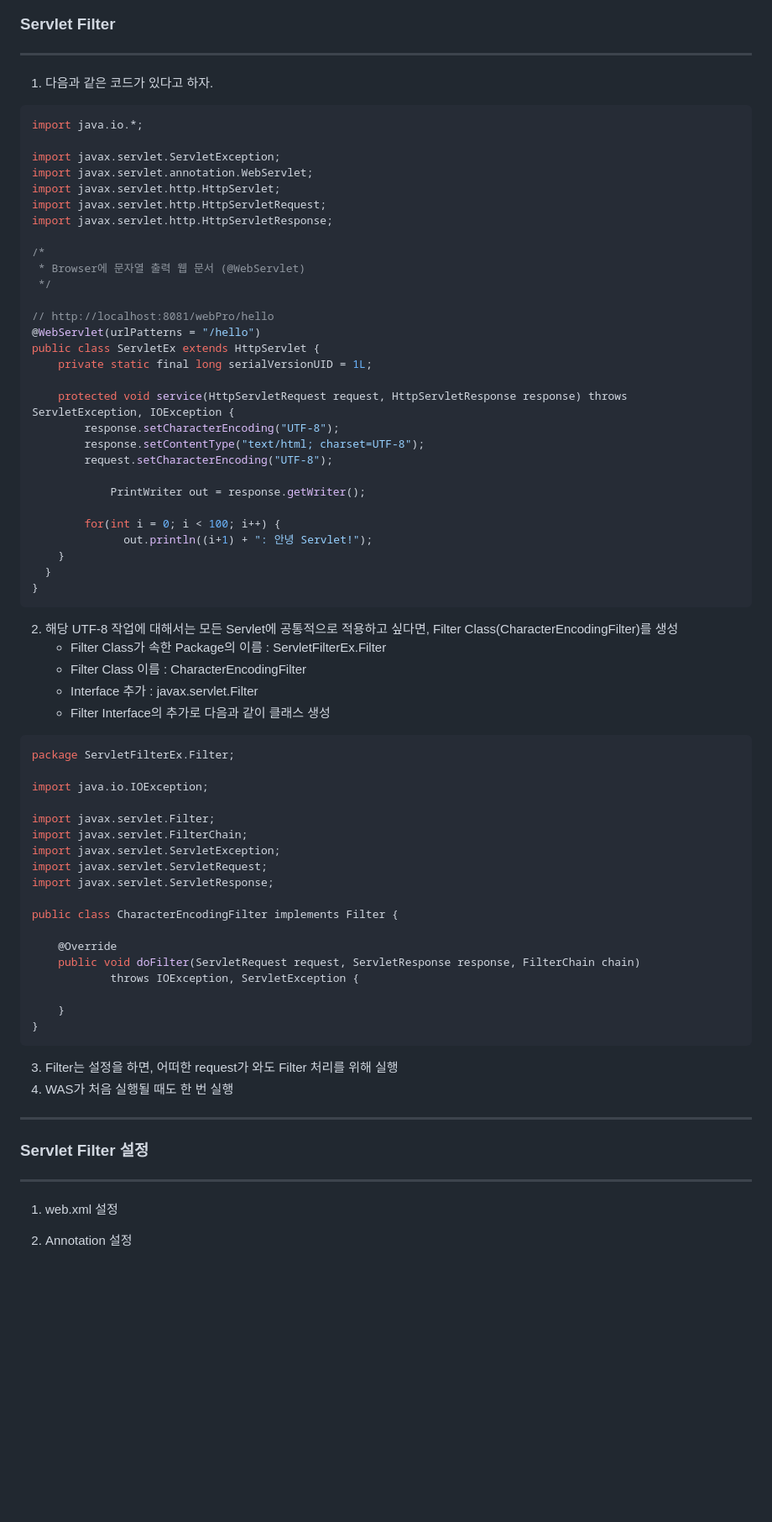
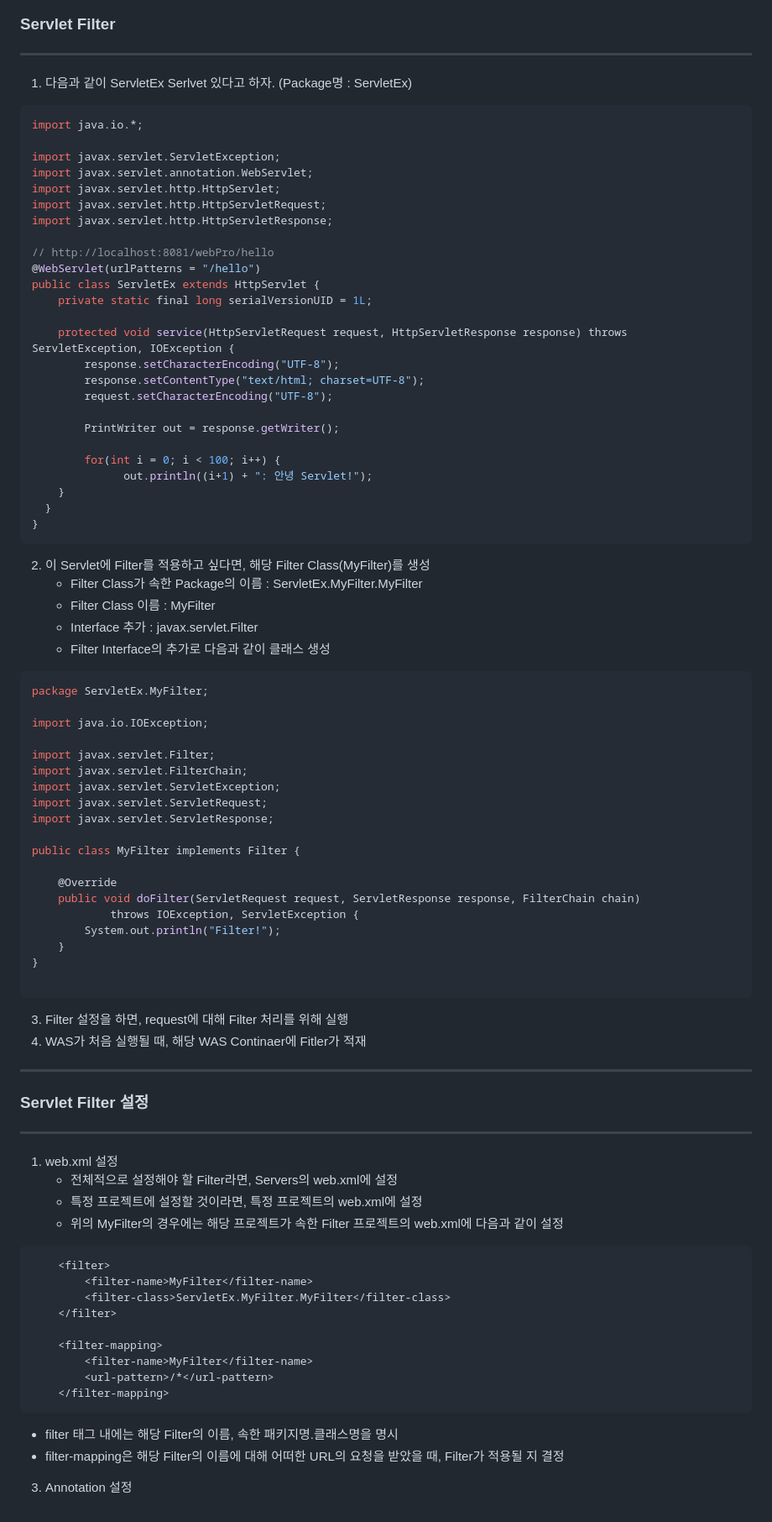
Before and after one commit to sooyounghan/HTML_CSS, a Markdown page: Servlet/Servlet_Filter.md, the part around the change. Shown at 84% size. Rendered like a GitHub page; blank space fills up the shorter version.

````diff
--- a/Servlet/Servlet_Filter.md
+++ b/Servlet/Servlet_Filter.md
@@ -23,7 +23,7 @@
 -----
 ### Servlet Filter
 -----
-1. 다음과 같은 코드가 있다고 하자.
+1. 다음과 같이 ServletEx Serlvet 있다고 하자. (Package명 : ServletEx)
 ```java
 import java.io.*;
 
@@ -32,10 +32,6 @@ import javax.servlet.annotation.WebServlet;
 import javax.servlet.http.HttpServlet;
 import javax.servlet.http.HttpServletRequest;
 import javax.servlet.http.HttpServletResponse;
-
-/*
- * Browser에 문자열 출력 웹 문서 (@WebServlet)
- */
 
 // http://localhost:8081/webPro/hello
 @WebServlet(urlPatterns = "/hello")
@@ -47,7 +43,7 @@ public class ServletEx extends HttpServlet {
 	    response.setContentType("text/html; charset=UTF-8");
 	    request.setCharacterEncoding("UTF-8");
 
-			PrintWriter out = response.getWriter();
+	    PrintWriter out = response.getWriter();
 
 	    for(int i = 0; i < 100; i++) {
 	  		  out.println((i+1) + ": 안녕 Servlet!");
@@ -56,13 +52,14 @@ public class ServletEx extends HttpServlet {
 }
 ```
 
-2. 해당 UTF-8 작업에 대해서는 모든 Servlet에 공통적으로 적용하고 싶다면, Filter Class(CharacterEncodingFilter)를 생성
-   - Filter Class가 속한 Package의 이름 : ServletFilterEx.Filter
-   - Filter Class 이름 : CharacterEncodingFilter
+2. 이 Servlet에 Filter를 적용하고 싶다면, 해당 Filter Class(MyFilter)를 생성
+   - Filter Class가 속한 Package의 이름 : ServletEx.MyFilter.MyFilter
+   - Filter Class 이름 : MyFilter
    - Interface 추가 : javax.servlet.Filter
    - Filter Interface의 추가로 다음과 같이 클래스 생성
+
 ```java
-package ServletFilterEx.Filter;
+package ServletEx.MyFilter;
 
 import java.io.IOException;
 
@@ -72,22 +69,41 @@ import javax.servlet.ServletException;
 import javax.servlet.ServletRequest;
 import javax.servlet.ServletResponse;
 
-public class CharacterEncodingFilter implements Filter {
+public class MyFilter implements Filter {
 
 	@Override
 	public void doFilter(ServletRequest request, ServletResponse response, FilterChain chain)
 			throws IOException, ServletException {
-
+		System.out.println("Filter!");
 	}
 }
+
 ```
 
-3. Filter는 설정을 하면, 어떠한 request가 와도 Filter 처리를 위해 실행
-4. WAS가 처음 실행될 때도 한 번 실행
+3. Filter 설정을 하면, request에 대해 Filter 처리를 위해 실행
+4. WAS가 처음 실행될 때, 해당 WAS Continaer에 Fitler가 적재
 
 -----
 ### Servlet Filter 설정
 -----
 1. web.xml 설정
+   - 전체적으로 설정해야 할 Filter라면, Servers의 web.xml에 설정
+   - 특정 프로젝트에 설정할 것이라면, 특정 프로젝트의 web.xml에 설정
+   - 위의 MyFilter의 경우에는 해당 프로젝트가 속한 Filter 프로젝트의 web.xml에 다음과 같이 설정
+
+```jsp
+  	<filter>
+		<filter-name>MyFilter</filter-name>
+		<filter-class>ServletEx.MyFilter.MyFilter</filter-class>
+	</filter>
+
+	<filter-mapping>
+		<filter-name>MyFilter</filter-name>
+		<url-pattern>/*</url-pattern>
+	</filter-mapping>
+```
+
++ filter 태그 내에는 해당 Filter의 이름, 속한 패키지명.클래스명을 명시
++ filter-mapping은 해당 Filter의 이름에 대해 어떠한 URL의 요청을 받았을 때, Filter가 적용될 지 결정
 
 3. Annotation 설정
````
